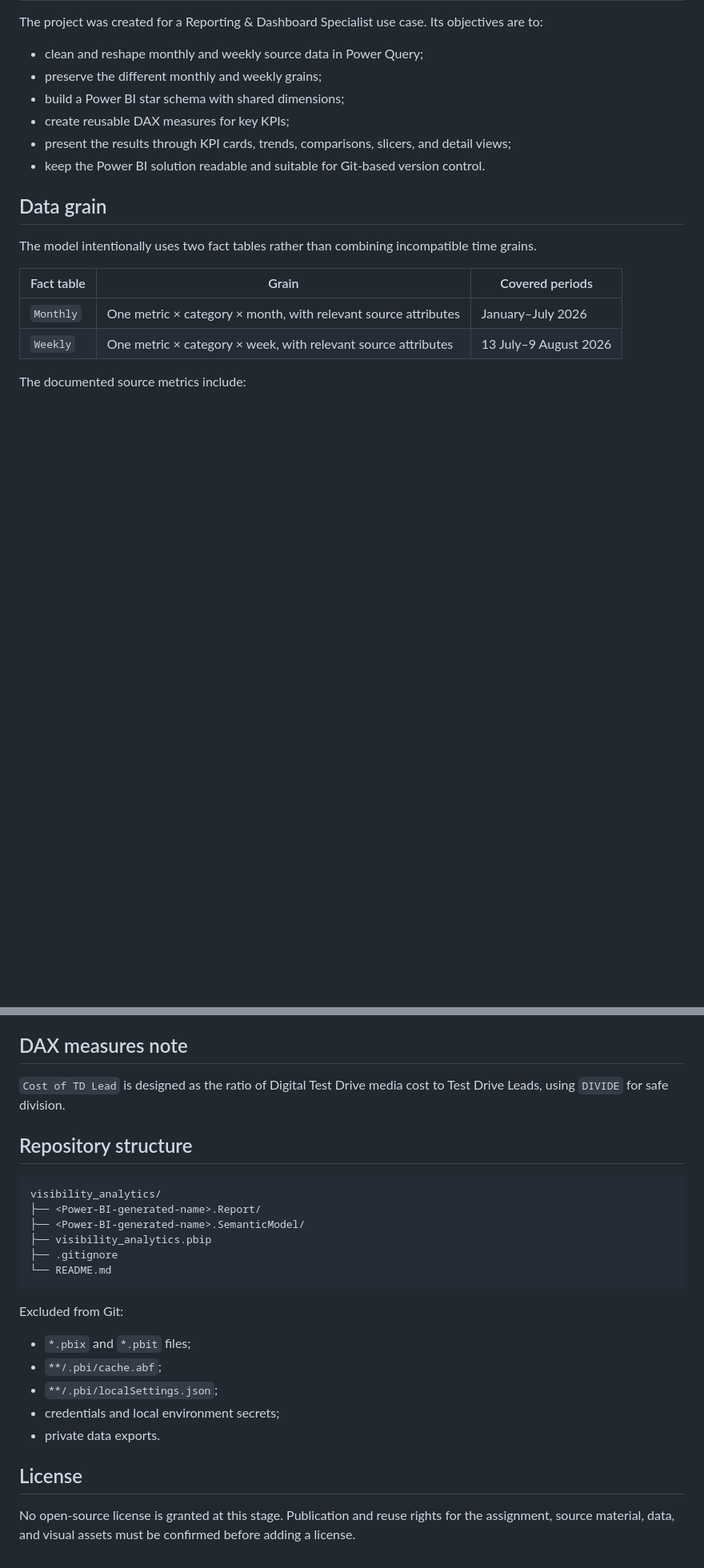
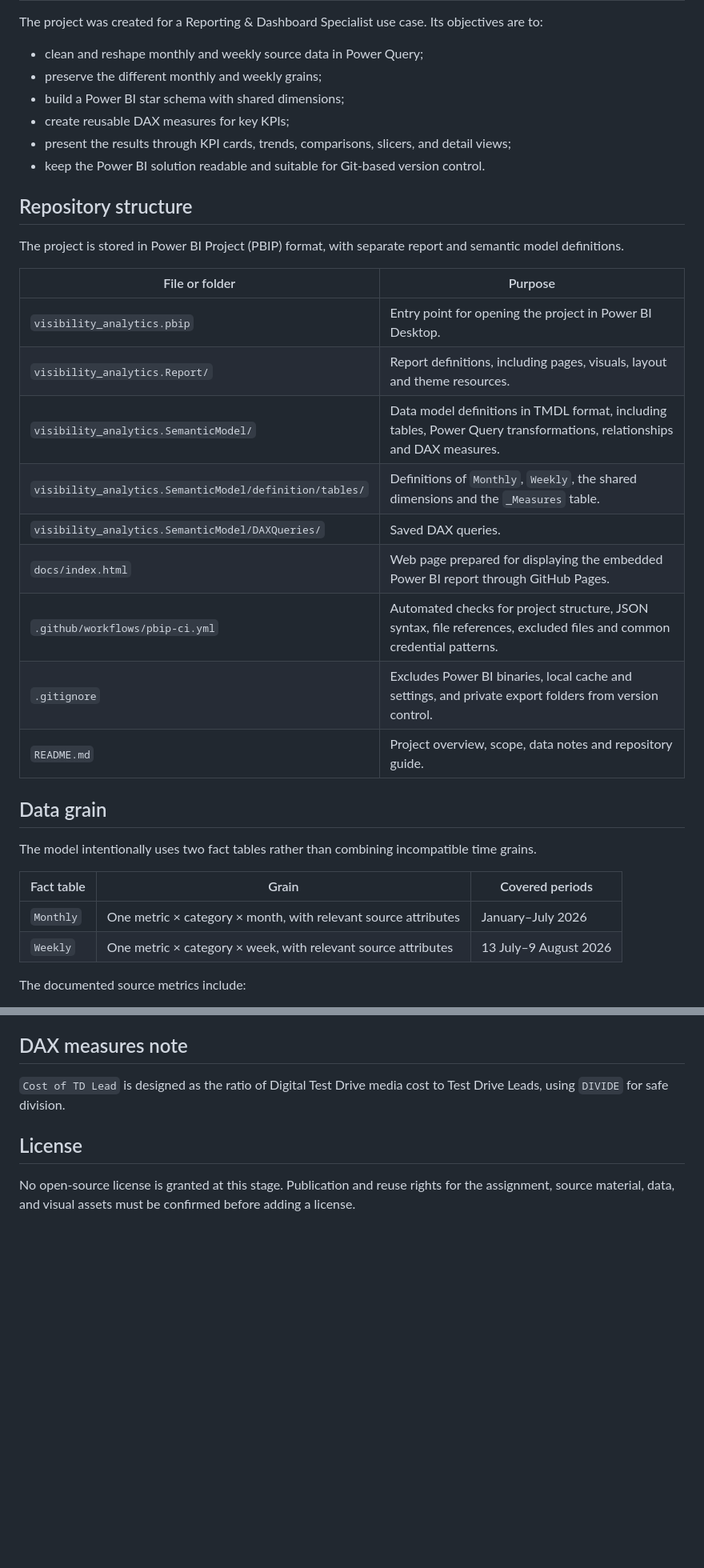
Before and after one commit to VerunkaZ/visibility_analytics, a Markdown page: README.md, 2 parts joined by grey strips. Shown at 80% size. Rendered like a GitHub page; blank space fills up the shorter version.

Commit message:
Enhance README with repository structure information
Added repository structure section detailing project files and their purposes.

````diff
--- a/README.md
+++ b/README.md
@@ -8,6 +8,22 @@ The project was created for a Reporting & Dashboard Specialist use case. Its obj
 - create reusable DAX measures for key KPIs;
 - present the results through KPI cards, trends, comparisons, slicers, and detail views;
 - keep the Power BI solution readable and suitable for Git-based version control.
+
+## Repository structure
+
+The project is stored in Power BI Project (PBIP) format, with separate report and semantic model definitions.
+
+| File or folder | Purpose |
+| --- | --- |
+| `visibility_analytics.pbip` | Entry point for opening the project in Power BI Desktop. |
+| `visibility_analytics.Report/` | Report definitions, including pages, visuals, layout and theme resources. |
+| `visibility_analytics.SemanticModel/` | Data model definitions in TMDL format, including tables, Power Query transformations, relationships and DAX measures. |
+| `visibility_analytics.SemanticModel/definition/tables/` | Definitions of `Monthly`, `Weekly`, the shared dimensions and the `_Measures` table. |
+| `visibility_analytics.SemanticModel/DAXQueries/` | Saved DAX queries. |
+| `docs/index.html` | Web page prepared for displaying the embedded Power BI report through GitHub Pages. |
+| `.github/workflows/pbip-ci.yml` | Automated checks for project structure, JSON syntax, file references, excluded files and common credential patterns. |
+| `.gitignore` | Excludes Power BI binaries, local cache and settings, and private export folders from version control. |
+| `README.md` | Project overview, scope, data notes and repository guide. |
 
 ## Data grain
 
@@ -92,24 +108,6 @@ SQL is not used in the documented solution. Transformations are implemented in P
 
 `Cost of TD Lead` is designed as the ratio of Digital Test Drive media cost to Test Drive Leads, using `DIVIDE` for safe division.
 
-## Repository structure
-
-```text
-visibility_analytics/
-├── <Power-BI-generated-name>.Report/
-├── <Power-BI-generated-name>.SemanticModel/
-├── visibility_analytics.pbip
-├── .gitignore
-└── README.md
-```
-
-Excluded from Git:
-
-- `*.pbix` and `*.pbit` files;
-- `**/.pbi/cache.abf`;
-- `**/.pbi/localSettings.json`;
-- credentials and local environment secrets;
-- private data exports.
 
 
 ## License
````
